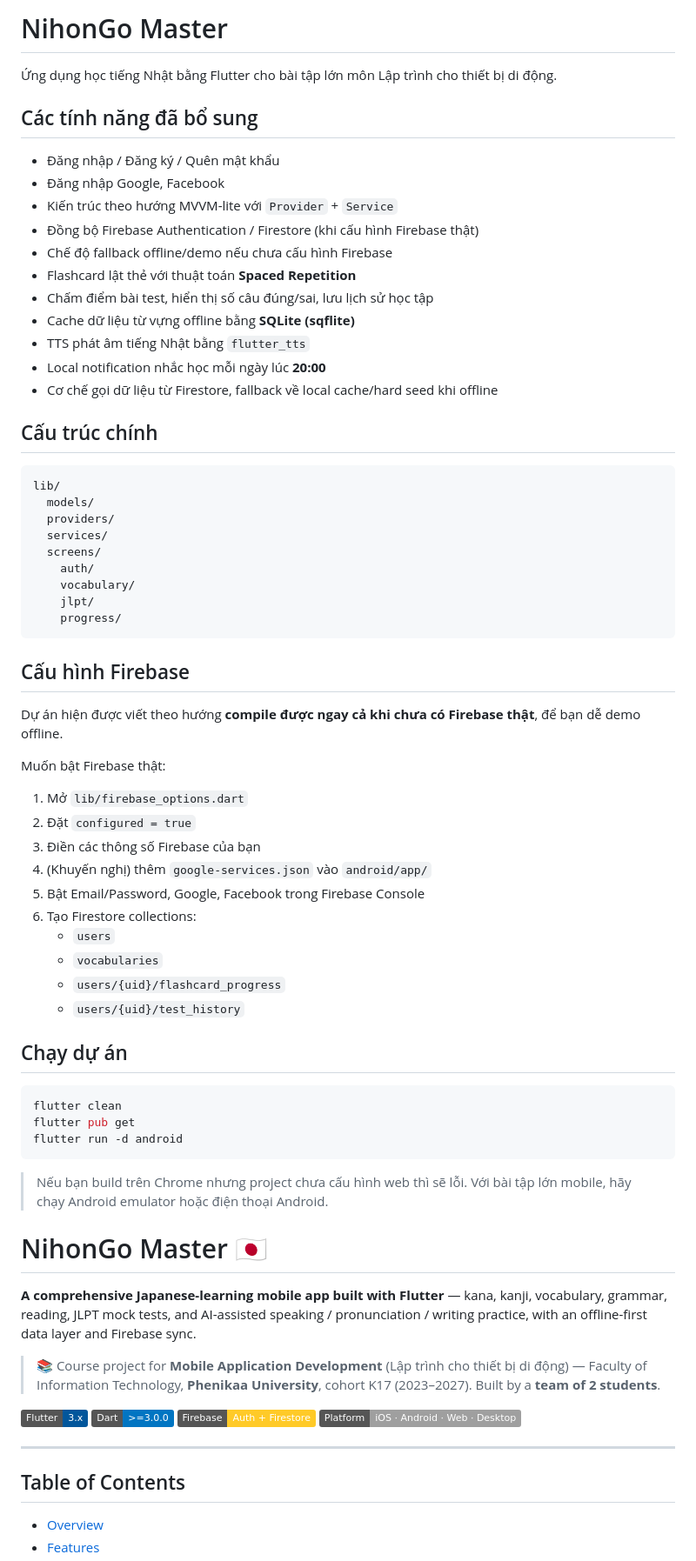
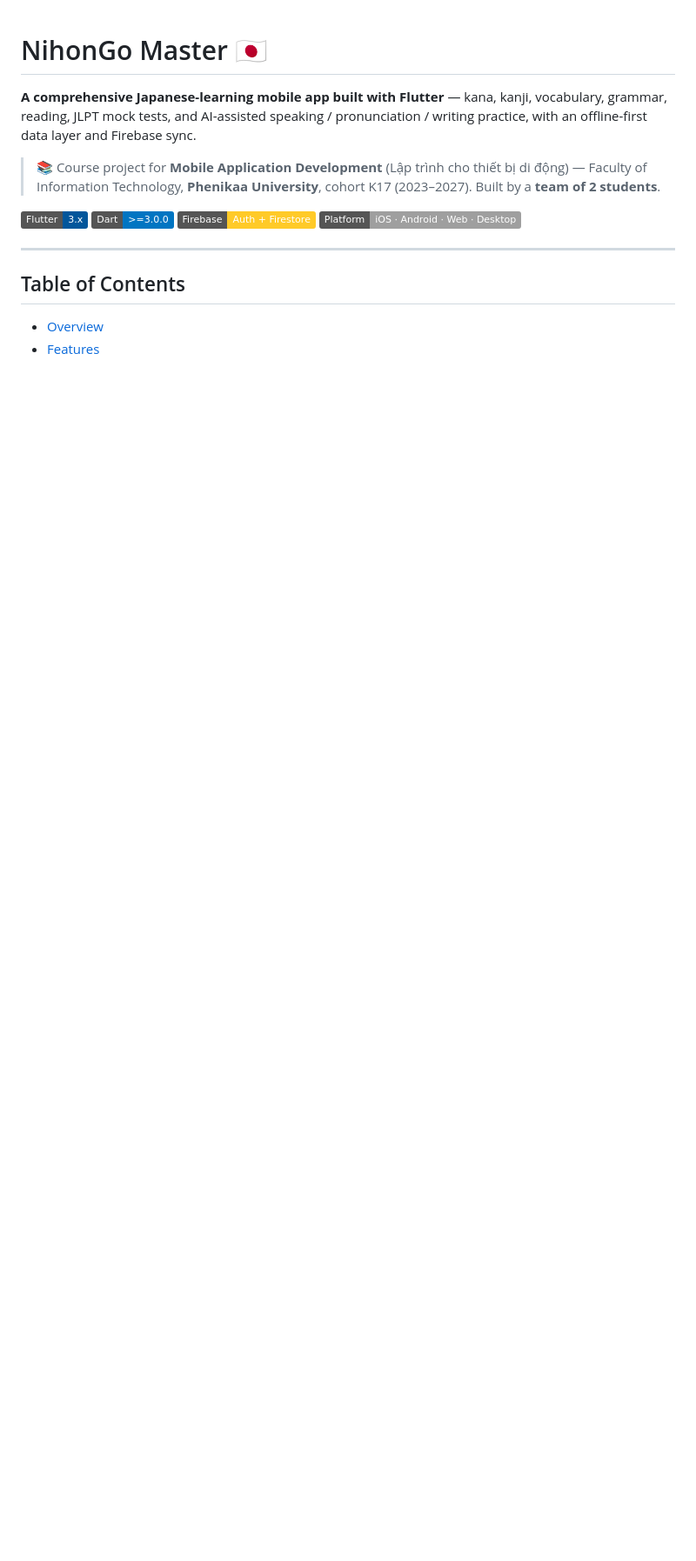
Before and after one commit to mfuongg/NiHonGoMaster, a Markdown page: README.md, the part around one of its changes. Shown at 87% size. GitHub-like rendering; badges without logos; blank space fills up the shorter version.

````diff
--- a/README.md
+++ b/README.md
@@ -1,62 +1,3 @@
-# NihonGo Master
-
-Ứng dụng học tiếng Nhật bằng Flutter cho bài tập lớn môn Lập trình cho thiết bị di động.
-
-## Các tính năng đã bổ sung
-
-- Đăng nhập / Đăng ký / Quên mật khẩu
-- Đăng nhập Google, Facebook
-- Kiến trúc theo hướng MVVM-lite với `Provider` + `Service`
-- Đồng bộ Firebase Authentication / Firestore (khi cấu hình Firebase thật)
-- Chế độ fallback offline/demo nếu chưa cấu hình Firebase
-- Flashcard lật thẻ với thuật toán **Spaced Repetition**
-- Chấm điểm bài test, hiển thị số câu đúng/sai, lưu lịch sử học tập
-- Cache dữ liệu từ vựng offline bằng **SQLite (sqflite)**
-- TTS phát âm tiếng Nhật bằng `flutter_tts`
-- Local notification nhắc học mỗi ngày lúc **20:00**
-- Cơ chế gọi dữ liệu từ Firestore, fallback về local cache/hard seed khi offline
-
-## Cấu trúc chính
-
-```text
-lib/
-  models/
-  providers/
-  services/
-  screens/
-    auth/
-    vocabulary/
-    jlpt/
-    progress/
-```
-
-## Cấu hình Firebase
-
-Dự án hiện được viết theo hướng **compile được ngay cả khi chưa có Firebase thật**, để bạn dễ demo offline.
-
-Muốn bật Firebase thật:
-
-1. Mở `lib/firebase_options.dart`
-2. Đặt `configured = true`
-3. Điền các thông số Firebase của bạn
-4. (Khuyến nghị) thêm `google-services.json` vào `android/app/`
-5. Bật Email/Password, Google, Facebook trong Firebase Console
-6. Tạo Firestore collections:
-   - `users`
-   - `vocabularies`
-   - `users/{uid}/flashcard_progress`
-   - `users/{uid}/test_history`
-
-## Chạy dự án
-
-```bash
-flutter clean
-flutter pub get
-flutter run -d android
-```
-
-> Nếu bạn build trên Chrome nhưng project chưa cấu hình web thì sẽ lỗi. Với bài tập lớn mobile, hãy chạy Android emulator hoặc điện thoại Android.
-
 # NihonGo Master 🇯🇵
 
 **A comprehensive Japanese-learning mobile app built with Flutter** — kana, kanji, vocabulary, grammar, reading, JLPT mock tests, and AI-assisted speaking / pronunciation / writing practice, with an offline-first data layer and Firebase sync.
````
Also changed, not shown: other parts of README.md (+0 -11 lines).
